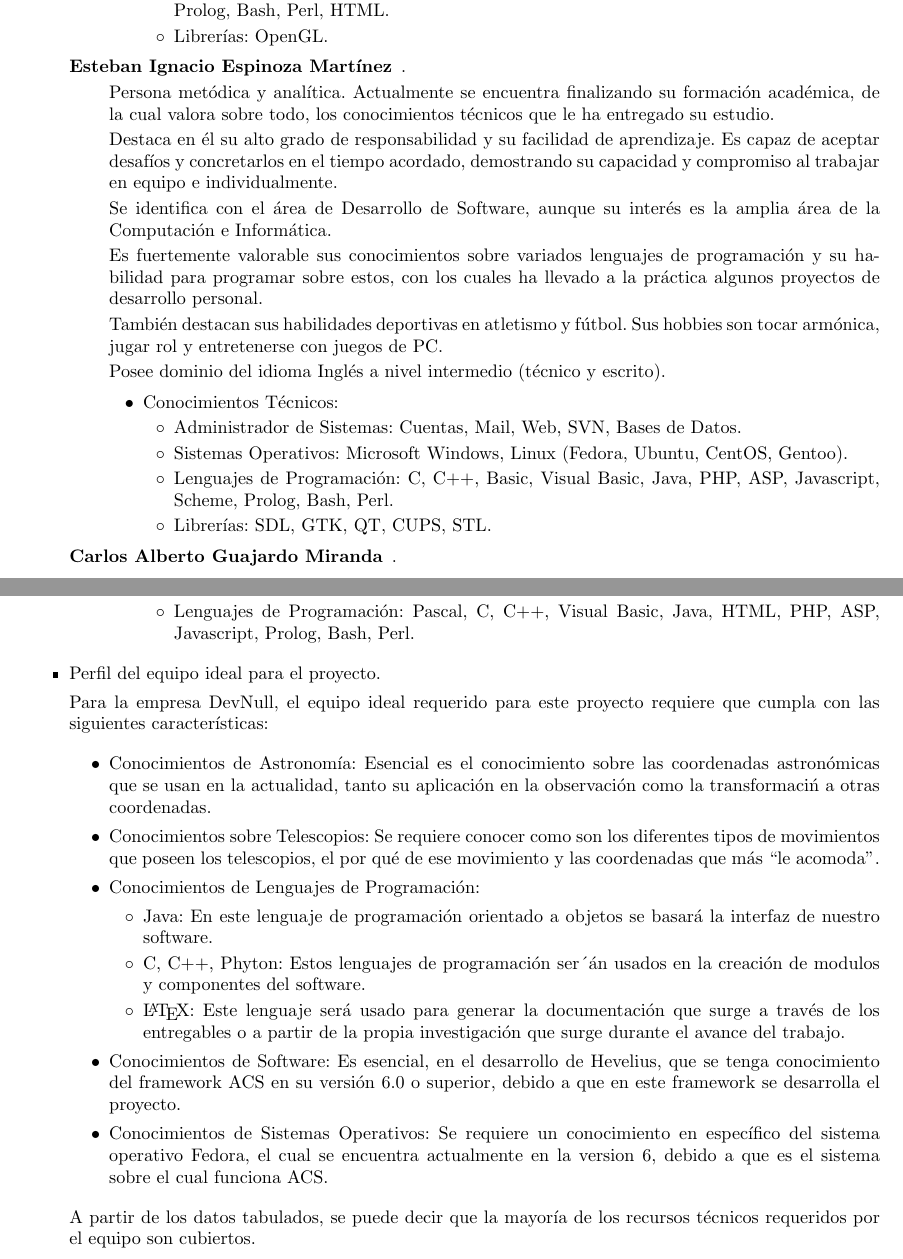
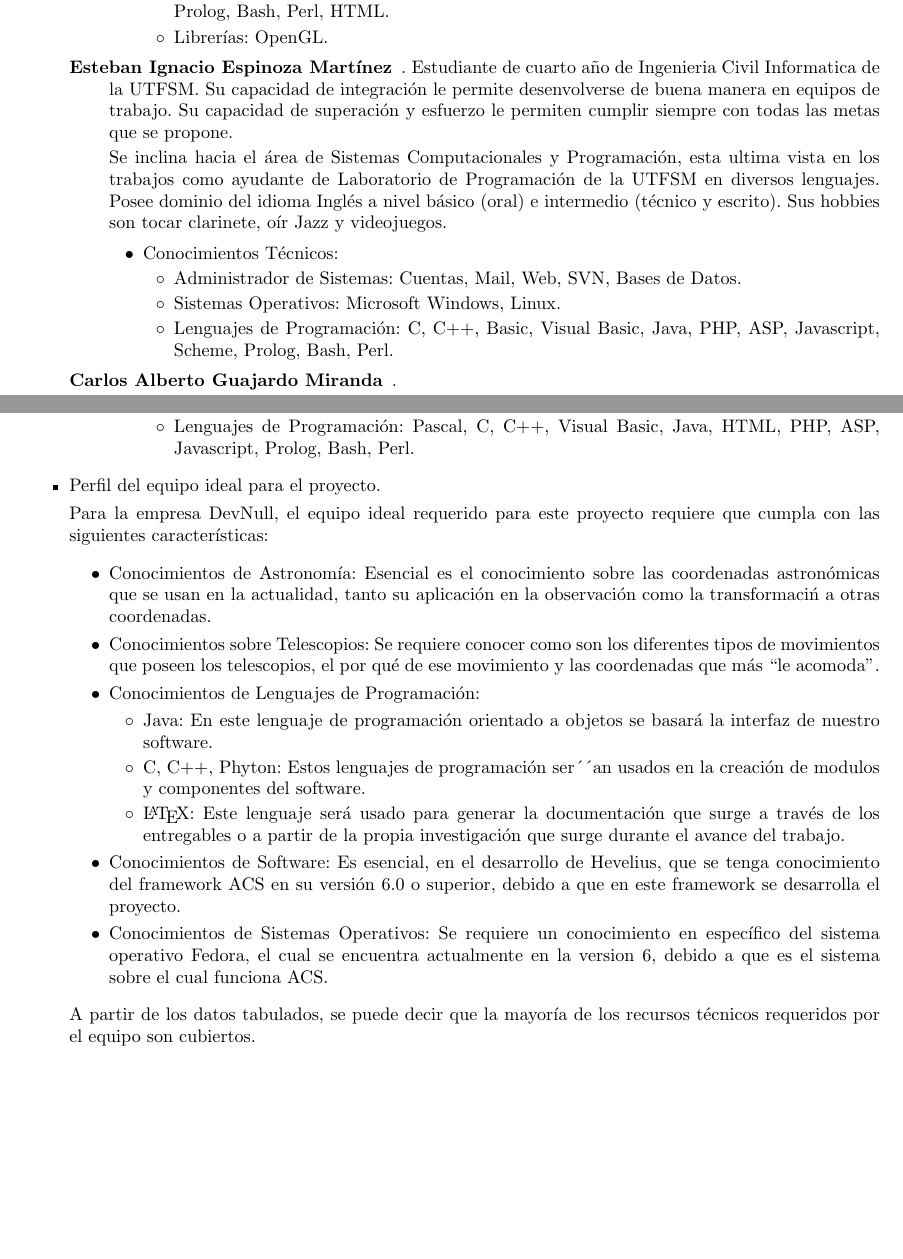
Before and after one commit to javarias/csat, a LaTeX document (Hevelius/docs/plan_proy/plan.tex): two parts of pages 16 and 17 of 33 before the commit and two parts of pages 16 and 17 of 32 after it, joined at a grey line, cut so that both start at the same text, the shorter picture padded with empty space. Compiled offline with LaTeX, dvips and Ghostscript; the source files are stored in an older character set and shown here as Unicode.

Commit message:
lista mi descripcion =D
git-svn-id: https://csrg.inf.utfsm.cl/repos/software/CSAT@119 75a0fe40-ac5b-440f-90d5-6af9f3fbf44f

```diff
--- a/Hevelius/docs/plan_proy/plan.tex
+++ b/Hevelius/docs/plan_proy/plan.tex
@@ -605,26 +605,21 @@ Federico Santa Mar\'ia.
 
 
 	\item[Esteban Ignacio Espinoza Mart\'inez].
+Estudiante de cuarto año de Ingenieria Civil Informatica de la UTFSM.
+Su capacidad de integraci\'on le permite desenvolverse de buena manera en
+equipos de trabajo. Su capacidad de superaci\'on y esfuerzo le permiten cumplir siempre con todas las metas que se propone.
 
-Persona met\'odica y anal\'itica. Actualmente se encuentra finalizando su formaci\'on acad\'emica, de la cual valora sobre todo, los conocimientos t\'ecnicos que le ha entregado su estudio.
+Se inclina hacia el \'area de Sistemas Computacionales y Programaci\'on, esta ultima vista en los trabajos como ayudante de Laboratorio de Programaci\'on de la UTFSM en diversos lenguajes.
+Posee dominio del idioma Ingl\'es a nivel b\'asico (oral) e intermedio (t\'ecnico y escrito).
+Sus hobbies son tocar clarinete, o\'ir Jazz y videojuegos.
 
-Destaca en \'el su alto grado de responsabilidad y su facilidad de aprendizaje. Es capaz de aceptar desaf\'ios y concretarlos en el tiempo acordado, demostrando su capacidad y compromiso al trabajar en equipo e individualmente.
-
-Se identifica con el \'area de Desarrollo de Software, aunque su inter\'es es la amplia \'area de la Computaci\'on e Inform\'atica.
-
-Es fuertemente valorable sus conocimientos sobre variados lenguajes de programaci\'on y su habilidad para programar sobre estos, con los cuales ha llevado a la pr\'actica algunos proyectos de desarrollo personal.
-
-Tambi\'en destacan sus habilidades deportivas en atletismo y f\'utbol. Sus hobbies son tocar arm\'onica, jugar rol y entretenerse con juegos de PC.
-
-Posee dominio del idioma Ingl\'es a nivel intermedio (t\'ecnico y escrito).
 
                 \begin{itemize}
                 \item{Conocimientos T\'ecnicos:}
                         \begin{itemize}
                         \item{Administrador de Sistemas:} Cuentas, Mail, Web, SVN, Bases de Datos.
-                        \item{Sistemas Operativos:} Microsoft Windows, Linux (Fedora, Ubuntu, CentOS, Gentoo).
+                        \item{Sistemas Operativos:} Microsoft Windows, Linux.
                         \item{Lenguajes de Programaci\'on:} C, C++, Basic, Visual Basic, Java, PHP, ASP, Javascript, Scheme, Prolog, Bash, Perl.
-                        \item{Librer\'ias:} SDL, GTK, QT, CUPS, STL.
                         \end{itemize}
                 \end{itemize}
 
@@ -679,7 +674,7 @@ de movimientos que poseen los telescopios, el por qu\'e de ese movimiento y las
 			%%%% C++, JAVA, C , LATEX, PHYTON
 			\item{Java:} En este lenguaje de programaci\'on orientado a objetos se basar\'a
 la interfaz de nuestro software.
-			\item{C, C++, Phyton:} Estos lenguajes de programaci\'on ser\'án usados en la creaci\'on
+			\item{C, C++, Phyton:} Estos lenguajes de programaci\'on ser\'\'an usados en la creaci\'on
 de modulos y componentes del software.
 			\item{\LaTeX:} Este lenguaje ser\'a usado para generar la documentaci\'on que
 surge a trav\'es de los entregables o a partir de la propia investigaci\'on que surge durante el avance
```
